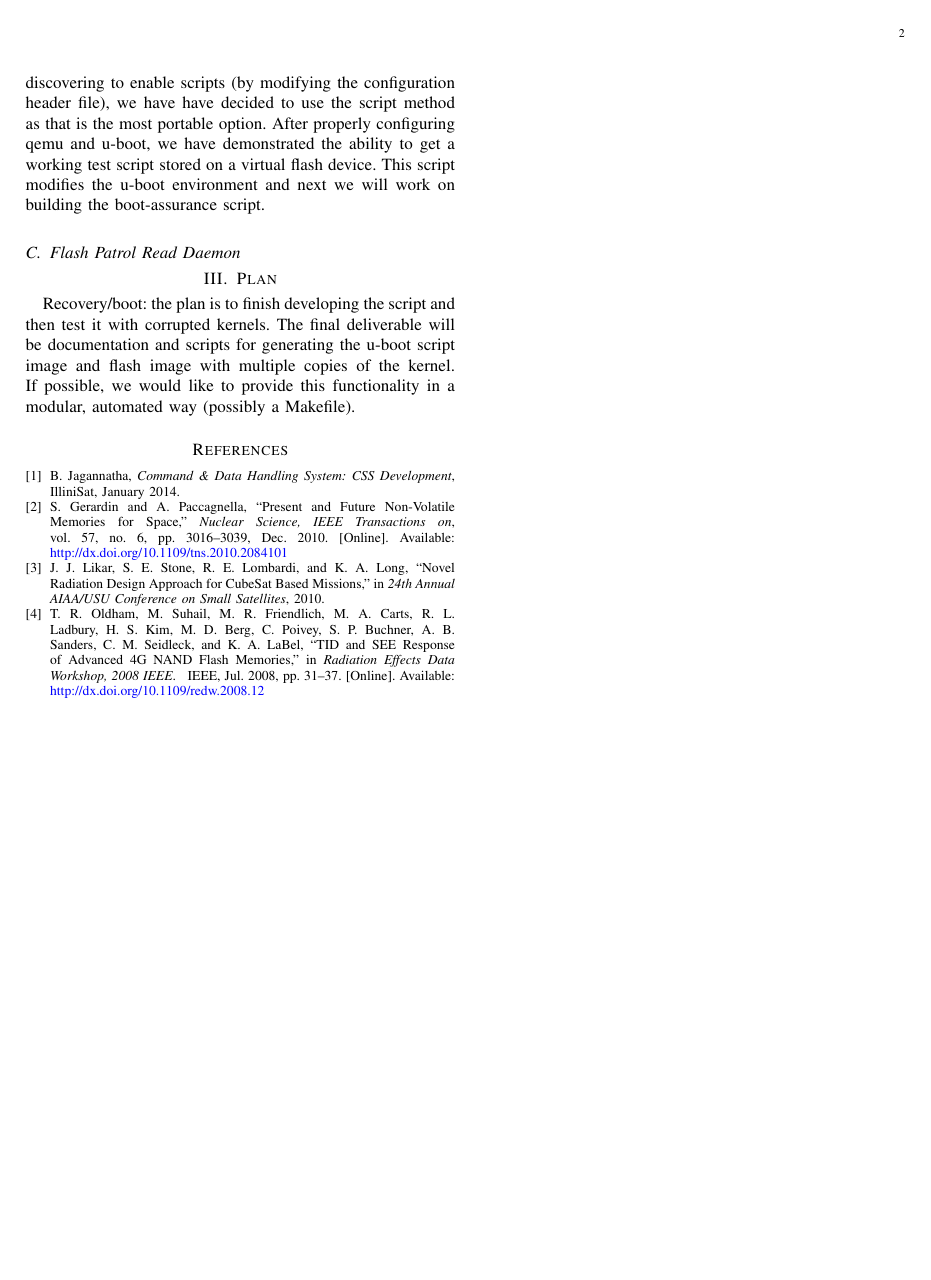
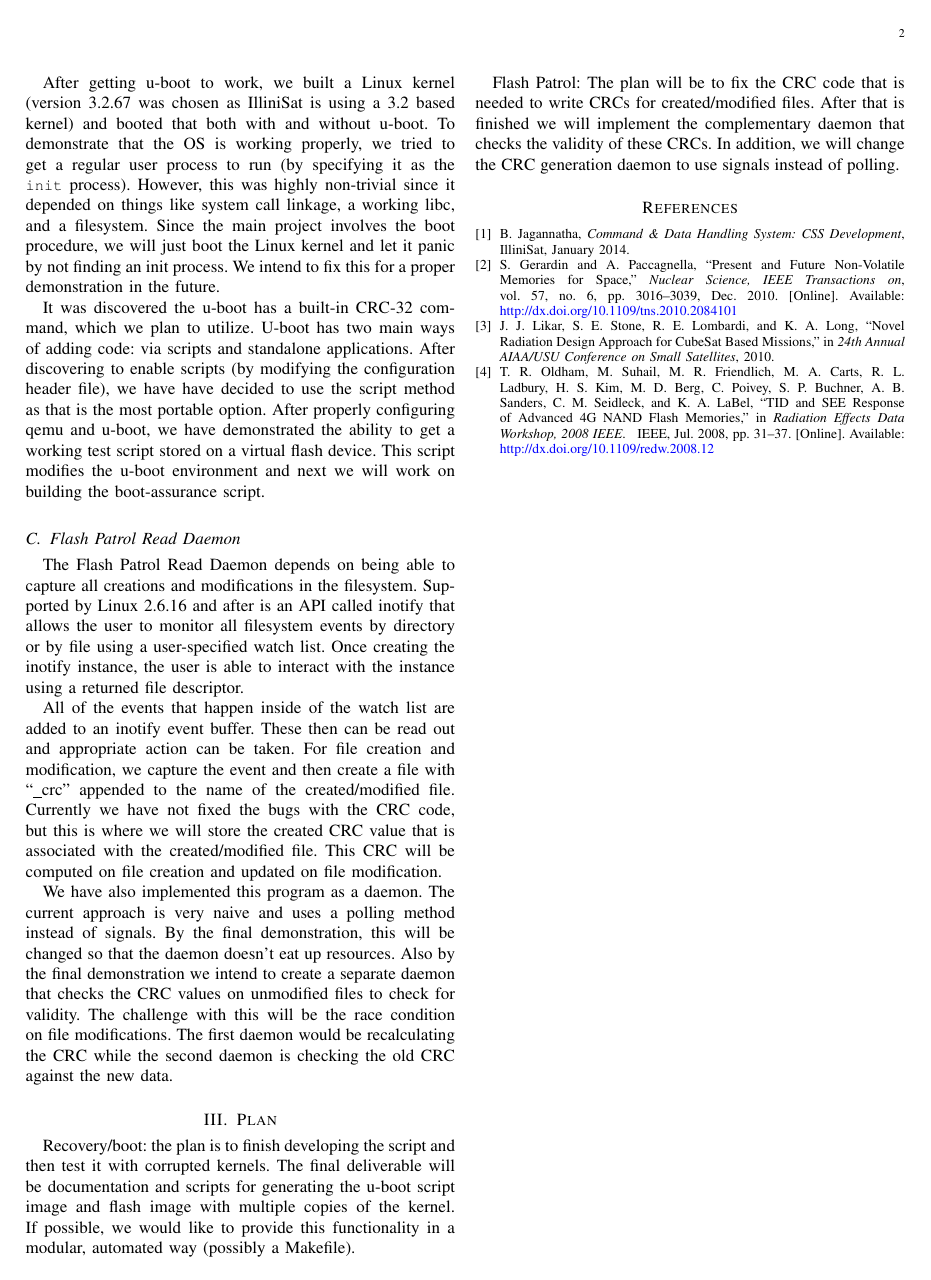
Before and after one commit to zestrada/ece542-cubesat, a LaTeX paper (midterm_report/midterm_report.tex, which reads midterm_report/accomplishments.tex, midterm_report/plan.tex): page 2 of 2. Compiled offline with pdfLaTeX.

Commit message:
added flash patrol stuff to latex document

```diff
--- a/midterm_report/accomplishments.tex
+++ b/midterm_report/accomplishments.tex
@@ -46,3 +46,24 @@ on building the boot-assurance script.
 
 
 \subsection{Flash Patrol Read Daemon}
+The Flash Patrol Read Daemon depends on being able to capture all creations
+and modifications in the filesystem. Supported by Linux 2.6.16 and after is an API
+called inotify that allows the user to monitor all filesystem events by directory or by
+file using a user-specified watch list. Once creating the inotify instance, the user is able to
+interact with the instance using a returned file descriptor.
+
+All of the events that happen inside of the watch list are added to an inotify event buffer.
+These then can be read out and appropriate action can be taken. For file creation and
+modification, we capture the event and then create a file with ``\_crc'' appended to
+the name of the created/modified file. Currently we have not fixed the bugs with
+the CRC code, but this is where we will store the created CRC value that is
+associated with the created/modified file. This CRC will be computed on file creation
+and updated on file modification.
+
+We have also implemented this program as a daemon. The current approach is very
+naive and uses a polling method instead of signals. By the final demonstration, this
+will be changed so that the daemon doesn't eat up resources. Also by the final
+demonstration we intend to create a separate daemon that checks the CRC
+values on unmodified files to check for validity. The challenge with this will be
+the race condition on file modifications. The first daemon would be recalculating
+the CRC while the second daemon is checking the old CRC against the new data.
--- a/midterm_report/plan.tex
+++ b/midterm_report/plan.tex
@@ -7,3 +7,8 @@ corrupted kernels.  The final deliverable will be documentation and scripts for
 generating the u-boot script image and flash image with multiple copies of the
 kernel.  If possible, we would like to provide this functionality in a modular,
 automated way (possibly a Makefile).
+
+Flash Patrol: The plan will be to fix the CRC code that is needed to write
+CRCs for created/modified files. After that is finished we will implement the
+complementary daemon that checks the validity of these CRCs. In addition,
+we will change the CRC generation daemon to use signals instead of polling.
```
Also changed, not shown: midterm_report/changes.tex (+10 -0 lines).
